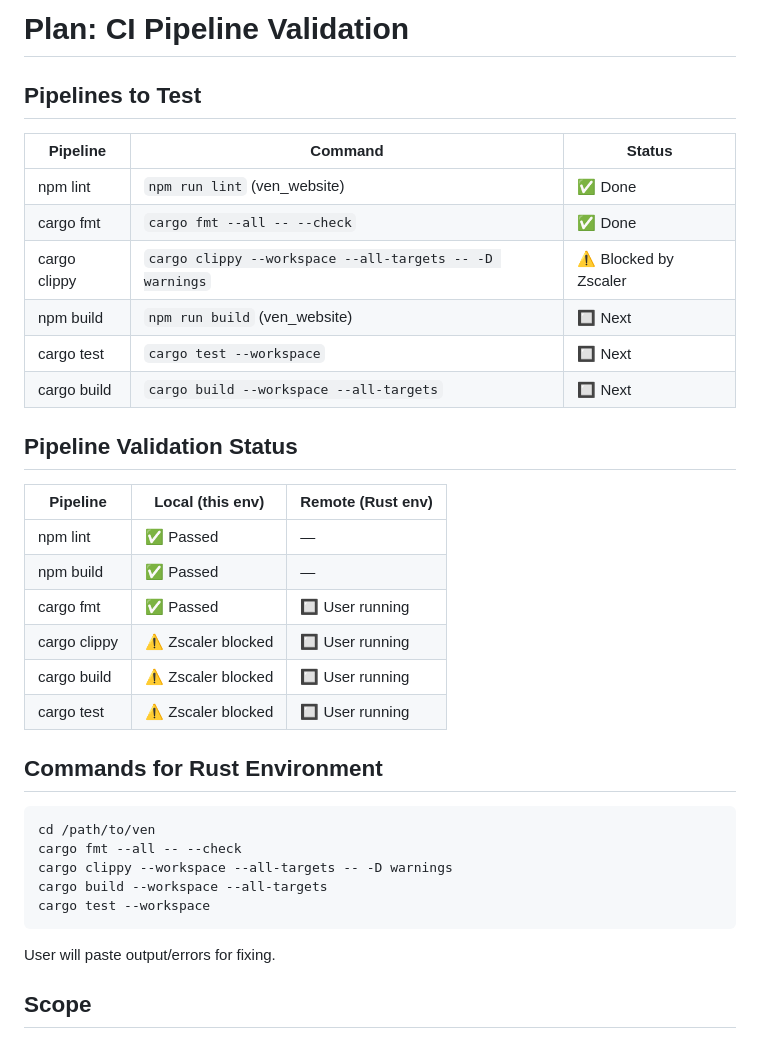
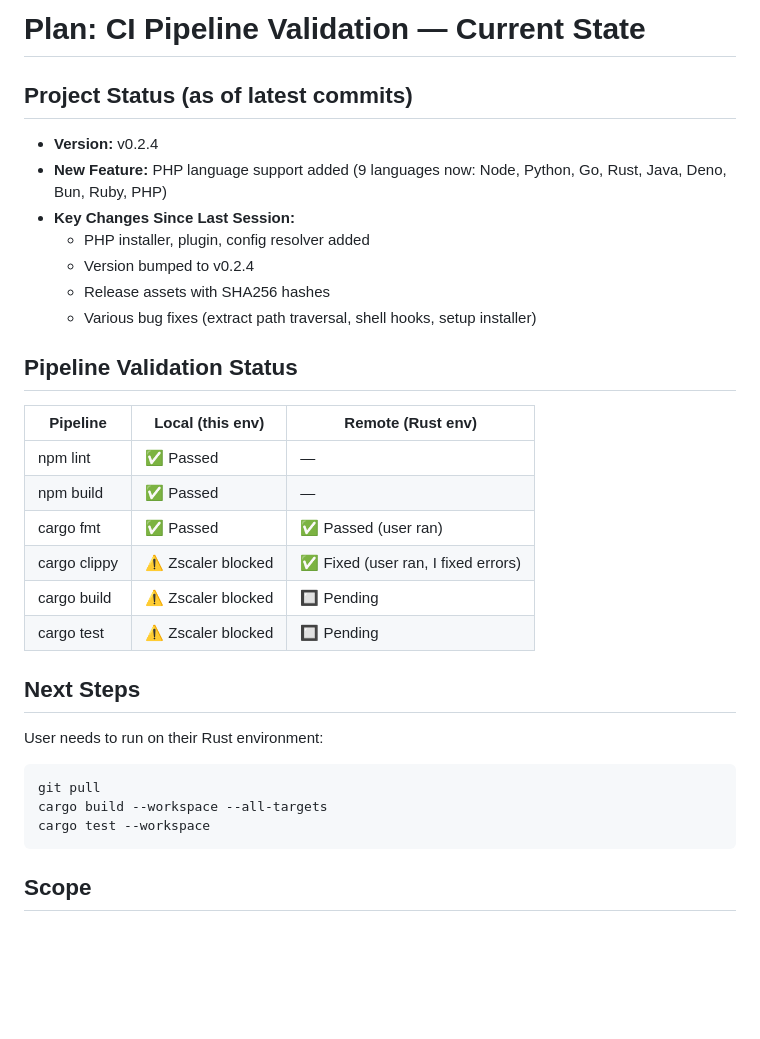
Before and after one commit to bhuwanb23/ven, a Markdown page: .mimocode/plans/1781675780877-swift-forest.md, the part around the change. Rendered like a GitHub page; blank space fills up the shorter version.

Commit message:
fix: update CI pipeline validation plan with project status and key changes

````diff
--- a/.mimocode/plans/1781675780877-swift-forest.md
+++ b/.mimocode/plans/1781675780877-swift-forest.md
@@ -1,15 +1,14 @@
-# Plan: CI Pipeline Validation
+# Plan: CI Pipeline Validation — Current State
 
-## Pipelines to Test
+## Project Status (as of latest commits)
 
-| Pipeline | Command | Status |
-|----------|---------|--------|
-| npm lint | `npm run lint` (ven_website) | ✅ Done |
-| cargo fmt | `cargo fmt --all -- --check` | ✅ Done |
-| cargo clippy | `cargo clippy --workspace --all-targets -- -D warnings` | ⚠️ Blocked by Zscaler |
-| npm build | `npm run build` (ven_website) | 🔲 Next |
-| cargo test | `cargo test --workspace` | 🔲 Next |
-| cargo build | `cargo build --workspace --all-targets` | 🔲 Next |
+- **Version:** v0.2.4
+- **New Feature:** PHP language support added (9 languages now: Node, Python, Go, Rust, Java, Deno, Bun, Ruby, PHP)
+- **Key Changes Since Last Session:**
+  - PHP installer, plugin, config resolver added
+  - Version bumped to v0.2.4
+  - Release assets with SHA256 hashes
+  - Various bug fixes (extract path traversal, shell hooks, setup installer)
 
 ## Pipeline Validation Status
 
@@ -17,22 +16,19 @@
 |----------|------------------|-------------------|
 | npm lint | ✅ Passed | — |
 | npm build | ✅ Passed | — |
-| cargo fmt | ✅ Passed | 🔲 User running |
-| cargo clippy | ⚠️ Zscaler blocked | 🔲 User running |
-| cargo build | ⚠️ Zscaler blocked | 🔲 User running |
-| cargo test | ⚠️ Zscaler blocked | 🔲 User running |
+| cargo fmt | ✅ Passed | ✅ Passed (user ran) |
+| cargo clippy | ⚠️ Zscaler blocked | ✅ Fixed (user ran, I fixed errors) |
+| cargo build | ⚠️ Zscaler blocked | 🔲 Pending |
+| cargo test | ⚠️ Zscaler blocked | 🔲 Pending |
 
-## Commands for Rust Environment
+## Next Steps
 
+User needs to run on their Rust environment:
 ```bash
-cd /path/to/ven
-cargo fmt --all -- --check
-cargo clippy --workspace --all-targets -- -D warnings
+git pull
 cargo build --workspace --all-targets
 cargo test --workspace
 ```
-
-User will paste output/errors for fixing.
 
 ## Scope
 Comprehensive code review covering **security**, **code quality**, and **architecture** across the entire Rust codebase. Systematic, module-by-module audit.
````
